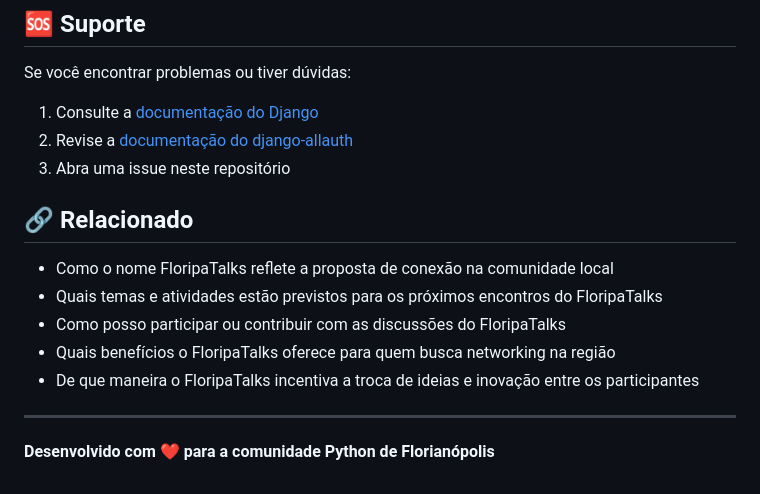
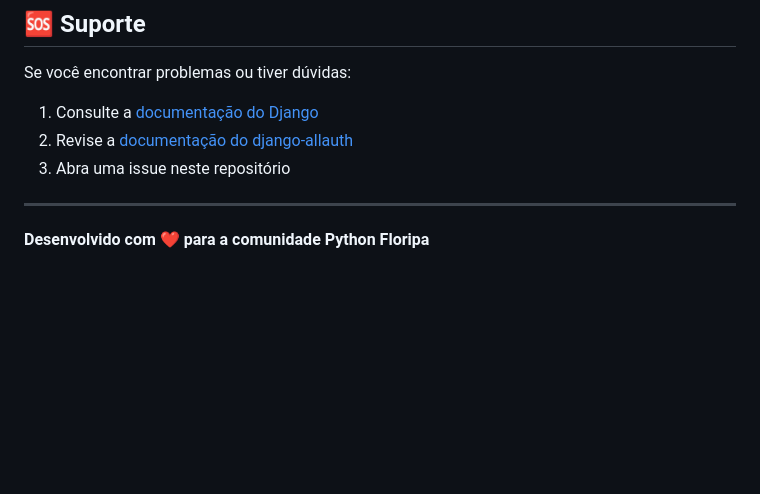
Before and after one commit to rodbv/floripatalks, a Markdown page: README.md, the part around the change. Drawn GitHub-style; blank space fills up the shorter version.

Commit message:
Remove related section from README and update community reference

```diff
--- a/README.md
+++ b/README.md
@@ -169,14 +169,6 @@ Se você encontrar problemas ou tiver dúvidas:
 2. Revise a [documentação do django-allauth](https://django-allauth.readthedocs.io/)
 3. Abra uma issue neste repositório
 
-## 🔗 Relacionado
-
-- Como o nome FloripaTalks reflete a proposta de conexão na comunidade local
-- Quais temas e atividades estão previstos para os próximos encontros do FloripaTalks
-- Como posso participar ou contribuir com as discussões do FloripaTalks
-- Quais benefícios o FloripaTalks oferece para quem busca networking na região
-- De que maneira o FloripaTalks incentiva a troca de ideias e inovação entre os participantes
-
 ---
 
-**Desenvolvido com ❤️ para a comunidade Python de Florianópolis**
+**Desenvolvido com ❤️ para a comunidade Python Floripa**
```
